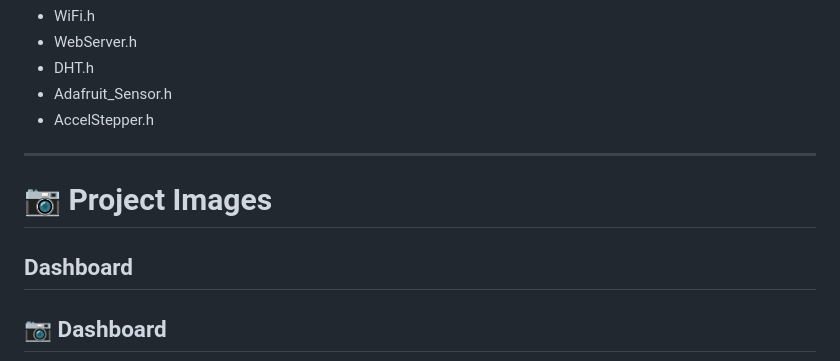
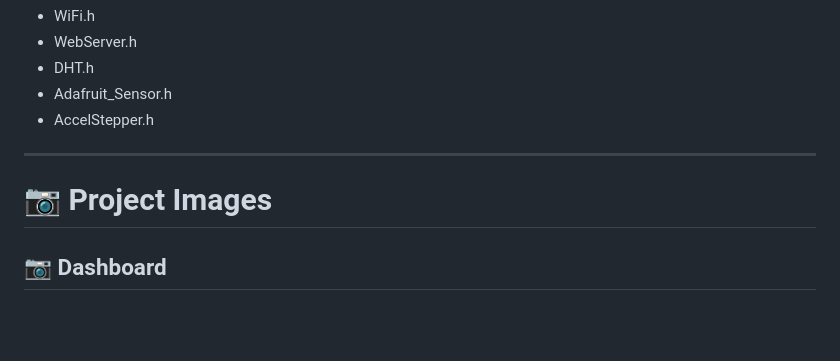
Before and after one commit to biswajitbiswal-in/home_automation_, a Markdown page: README.md, the part around the change. GitHub-like rendering; blank space fills up the shorter version.

```diff
--- a/README.md
+++ b/README.md
@@ -225,8 +225,6 @@ Open **index.html** in your browser or use the **Live Server** extension in Visu
 
 # 📷 Project Images
 
-## Dashboard
-
 ## 📷 Dashboard
 
 <p align="center">
```
